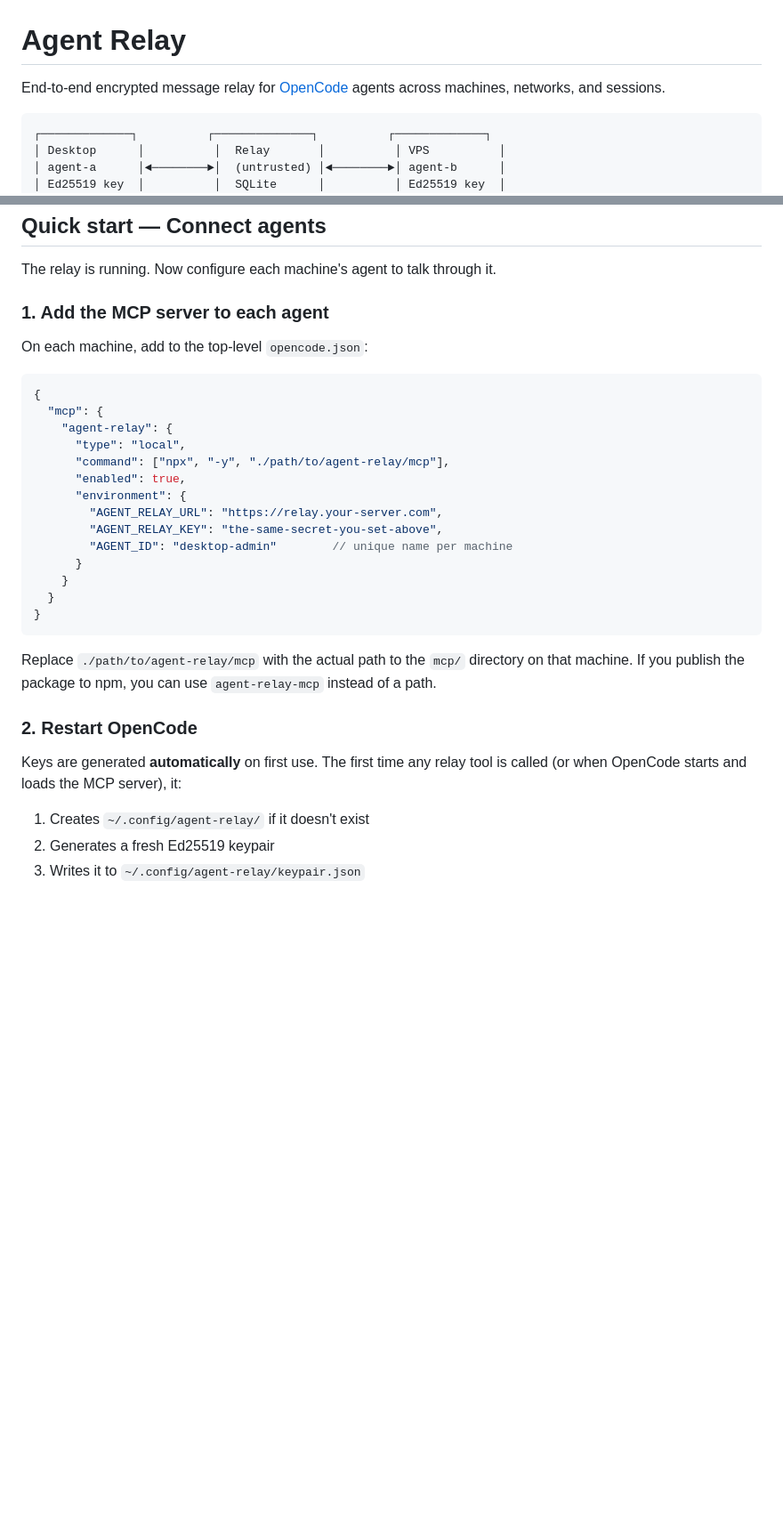
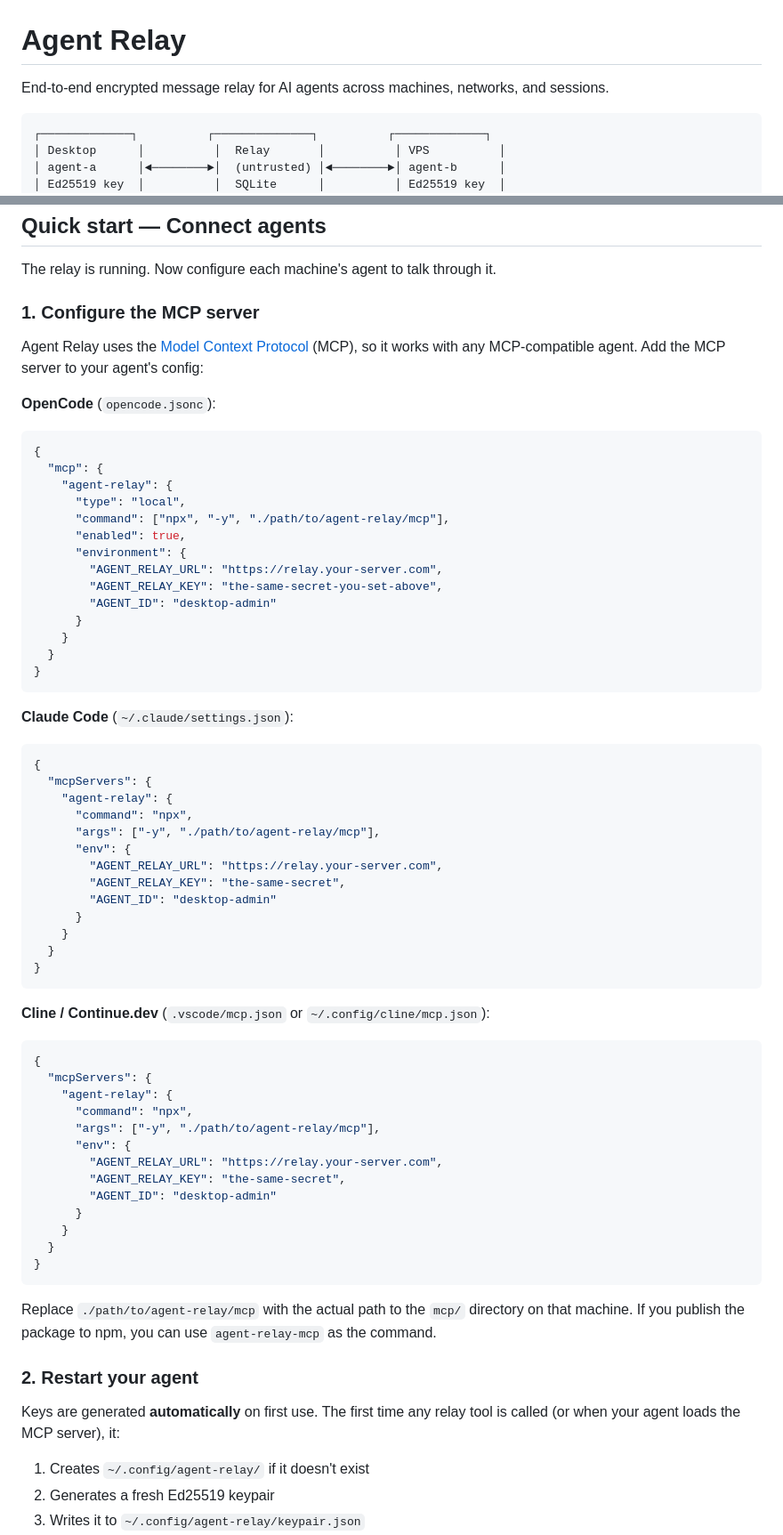
Before and after one commit to MikeCase/agent-relay, a Markdown page: README.md, 2 parts joined by grey strips. Shown at 89% size. Drawn GitHub-style; blank space fills up the shorter version.

Commit message:
Generalize README for any MCP-compatible agent

````diff
--- a/README.md
+++ b/README.md
@@ -1,6 +1,6 @@
 # Agent Relay
 
-End-to-end encrypted message relay for [OpenCode](https://opencode.ai) agents across machines, networks, and sessions.
+End-to-end encrypted message relay for AI agents across machines, networks, and sessions.
 
 ```
 ┌─────────────┐          ┌──────────────┐          ┌─────────────┐
@@ -110,10 +112,11 @@ RELAY_AUTH_KEY="$(openssl rand -hex 32)" npm start
 
 The relay is running. Now configure each machine's agent to talk through it.
 
-### 1. Add the MCP server to each agent
+### 1. Configure the MCP server
 
-On each machine, add to the top-level `opencode.json`:
+Agent Relay uses the [Model Context Protocol](https://modelcontextprotocol.io/) (MCP), so it works with any MCP-compatible agent. Add the MCP server to your agent's config:
 
+**OpenCode** (`opencode.jsonc`):
 ```jsonc
 {
   "mcp": {
@@ -124,18 +127,52 @@ On each machine, add to the top-level `opencode.json`:
       "environment": {
         "AGENT_RELAY_URL": "https://relay.your-server.com",
         "AGENT_RELAY_KEY": "the-same-secret-you-set-above",
-        "AGENT_ID": "desktop-admin"        // unique name per machine
+        "AGENT_ID": "desktop-admin"
       }
     }
   }
 }
 ```
 
-Replace `./path/to/agent-relay/mcp` with the actual path to the `mcp/` directory on that machine. If you publish the package to npm, you can use `agent-relay-mcp` instead of a path.
+**Claude Code** (`~/.claude/settings.json`):
+```json
+{
+  "mcpServers": {
+    "agent-relay": {
+      "command": "npx",
+      "args": ["-y", "./path/to/agent-relay/mcp"],
+      "env": {
+        "AGENT_RELAY_URL": "https://relay.your-server.com",
+        "AGENT_RELAY_KEY": "the-same-secret",
+        "AGENT_ID": "desktop-admin"
+      }
+    }
+  }
+}
+```
 
-### 2. Restart OpenCode
+**Cline / Continue.dev** (`.vscode/mcp.json` or `~/.config/cline/mcp.json`):
+```json
+{
+  "mcpServers": {
+    "agent-relay": {
+      "command": "npx",
+      "args": ["-y", "./path/to/agent-relay/mcp"],
+      "env": {
+        "AGENT_RELAY_URL": "https://relay.your-server.com",
+        "AGENT_RELAY_KEY": "the-same-secret",
+        "AGENT_ID": "desktop-admin"
+      }
+    }
+  }
+}
+```
 
-Keys are generated **automatically** on first use. The first time any relay tool is called (or when OpenCode starts and loads the MCP server), it:
+Replace `./path/to/agent-relay/mcp` with the actual path to the `mcp/` directory on that machine. If you publish the package to npm, you can use `agent-relay-mcp` as the command.
+
+### 2. Restart your agent
+
+Keys are generated **automatically** on first use. The first time any relay tool is called (or when your agent loads the MCP server), it:
 
 1. Creates `~/.config/agent-relay/` if it doesn't exist
 2. Generates a fresh Ed25519 keypair
````
Also changed, not shown: other parts of README.md (+34 -4 lines).
